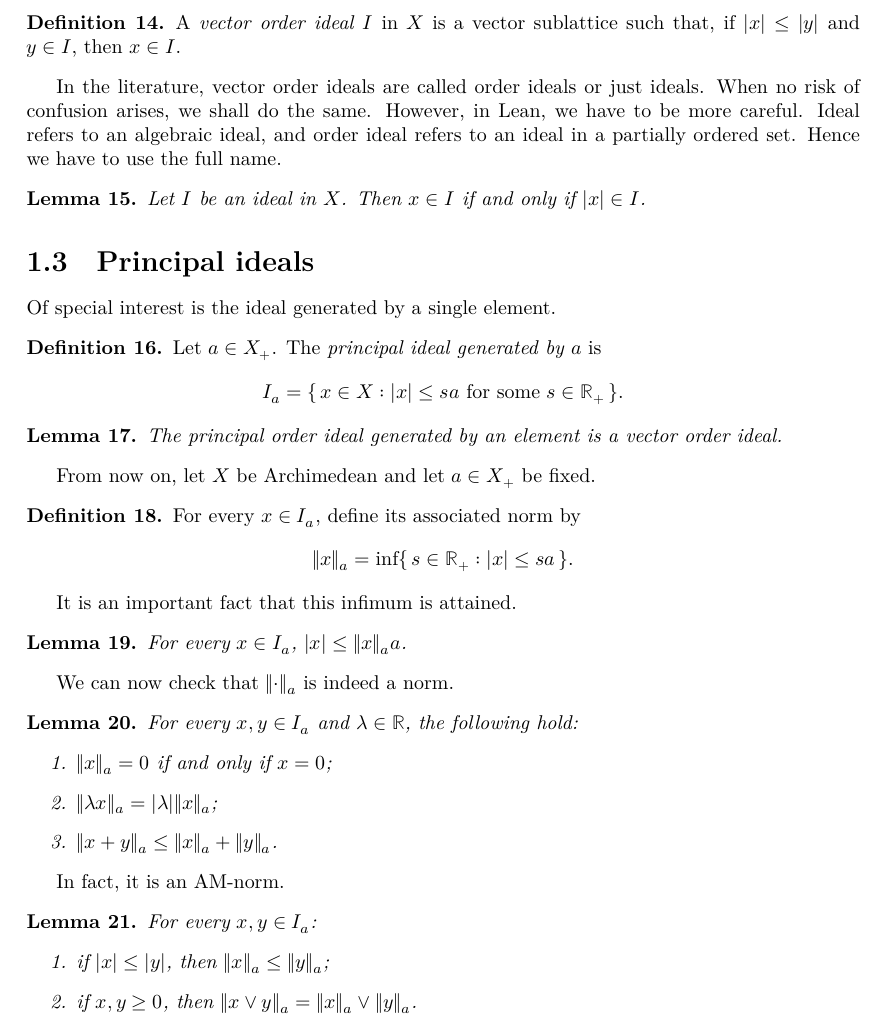
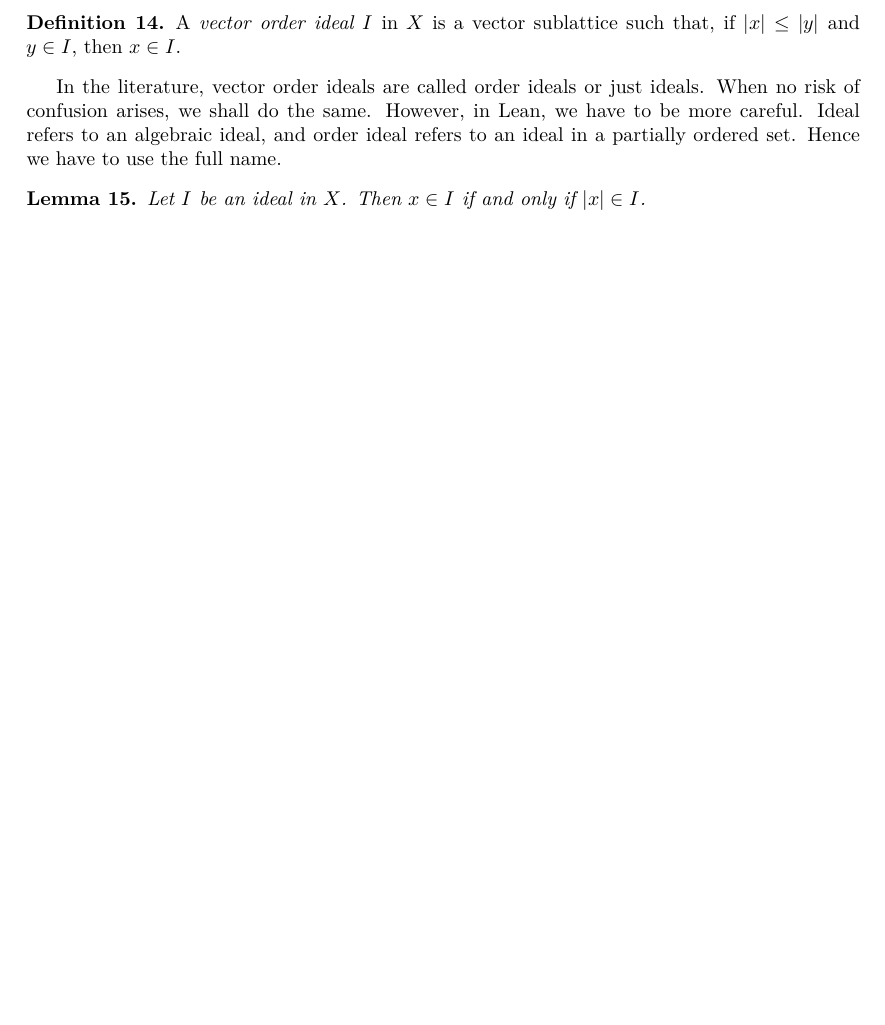
Before and after one commit to davidmunozlahoz/veclat, a LaTeX document (blueprint/src/print.tex, which reads blueprint/src/basics.tex): part of page 5 of 5, cut so that both start at the same text, the shorter picture padded with empty space. Compiled offline with XeLaTeX.

Commit message:
fix: comment part on principal ideals

```diff
--- a/blueprint/src/basics.tex
+++ b/blueprint/src/basics.tex
@@ -188,65 +188,65 @@ ordered set. Hence we have to use the full name.
     Let $I$ be an ideal in $X$. Then $x \in I$ if and only if $|x| \in I$.
 \end{lemma}
 
-\section{Principal ideals}
-
-Of special interest is the ideal generated by a single element.
-
-\begin{definition}
-    \lean{PrincipalIdeal}
-    \leanok
-    Let $a \in X_+$. The \emph{principal ideal generated by $a$} is
-    \[
-    I_a = \{\, x \in X : |x|\le s a\text{ for some }s \in \R_+\, \}.
-    \]
-\end{definition}
-
-\begin{lemma}
-    \lean{PrincipalIdeal.instVectorOrderIdeal}
-    \leanok
-    The principal order ideal generated by an element is a vector
-    order ideal.
-\end{lemma}
-
-From now on, let $X$ be Archimedean and let $a \in X_+$ be fixed.
-
-\begin{definition}
-    \lean{PrincipalIdeal.S,PrincipalIdeal.norm}
-    \leanok
-    For every $x \in I_a$, define its associated norm by
-    \[
-        \|x\|_a = \inf\{\, s \in \R_+ : |x| \le s a \, \}.
-    \]
-\end{definition}
-
-It is an important fact that this infimum is attained.
-
-\begin{lemma}
-    \lean{PrincipalIdeal.norm_attained}
-    \leanok
-    For every $x \in I_a$, $|x|\le \|x\|_a a$.
-\end{lemma}
-
-We can now check that $\|{\cdot }\|_a$ is indeed a norm.
-
-\begin{lemma}
-    \lean{PrincipalIdeal.norm_nonneg,PrincipalIdeal.norm_zero_iff_zero,PrincipalIdeal.norm_smul,PrincipalIdeal.norm_add}
-    For every $x,y \in I_a$ and $\lambda  \in \R$, the following hold:
-    \begin{enumerate}
-        \item $\|x\|_a=0$ if and only if $x=0$;
-        \item $\|\lambda x\|_a= |\lambda | \|x\|_a$;
-        \item $\|x+y\|_a\le \|x\|_a+\|y\|_a$.
-    \end{enumerate}
-\end{lemma}
-
-In fact, it is an AM-norm.
-
-\begin{lemma}
-    \lean{PrincipalIdeal.norm_le,PrincipalIdeal.AMnorm}
-    \leanok
-    For every $x,y \in I_a$:
-    \begin{enumerate}
-        \item if $|x|\le |y|$, then $\|x\|_a\le \|y\|_a$;
-        \item if $x,y\ge 0$, then $\|x \vee y\|_a=\|x\|_a\vee \|y\|_a$.
-    \end{enumerate}
-\end{lemma}
+% \section{Principal ideals}
+%
+% Of special interest is the ideal generated by a single element.
+%
+% \begin{definition}
+%     \lean{PrincipalIdeal}
+%     \leanok
+%     Let $a \in X_+$. The \emph{principal ideal generated by $a$} is
+%     \[
+%     I_a = \{\, x \in X : |x|\le s a\text{ for some }s \in \R_+\, \}.
+%     \]
+% \end{definition}
+%
+% \begin{lemma}
+%     \lean{PrincipalIdeal.instVectorOrderIdeal}
+%     \leanok
+%     The principal order ideal generated by an element is a vector
+%     order ideal.
+% \end{lemma}
+%
+% From now on, let $X$ be Archimedean and let $a \in X_+$ be fixed.
+%
+% \begin{definition}
+%     \lean{PrincipalIdeal.S,PrincipalIdeal.norm}
+%     \leanok
+%     For every $x \in I_a$, define its associated norm by
+%     \[
+%         \|x\|_a = \inf\{\, s \in \R_+ : |x| \le s a \, \}.
+%     \]
+% \end{definition}
+%
+% It is an important fact that this infimum is attained.
+%
+% \begin{lemma}
+%     \lean{PrincipalIdeal.norm_attained}
+%     \leanok
+%     For every $x \in I_a$, $|x|\le \|x\|_a a$.
+% \end{lemma}
+%
+% We can now check that $\|{\cdot }\|_a$ is indeed a norm.
+%
+% \begin{lemma}
+%     \lean{PrincipalIdeal.norm_nonneg,PrincipalIdeal.norm_zero_iff_zero,PrincipalIdeal.norm_smul,PrincipalIdeal.norm_add}
+%     For every $x,y \in I_a$ and $\lambda  \in \R$, the following hold:
+%     \begin{enumerate}
+%         \item $\|x\|_a=0$ if and only if $x=0$;
+%         \item $\|\lambda x\|_a= |\lambda | \|x\|_a$;
+%         \item $\|x+y\|_a\le \|x\|_a+\|y\|_a$.
+%     \end{enumerate}
+% \end{lemma}
+%
+% In fact, it is an AM-norm.
+%
+% \begin{lemma}
+%     \lean{PrincipalIdeal.norm_le,PrincipalIdeal.AMnorm}
+%     \leanok
+%     For every $x,y \in I_a$:
+%     \begin{enumerate}
+%         \item if $|x|\le |y|$, then $\|x\|_a\le \|y\|_a$;
+%         \item if $x,y\ge 0$, then $\|x \vee y\|_a=\|x\|_a\vee \|y\|_a$.
+%     \end{enumerate}
+% \end{lemma}
```
